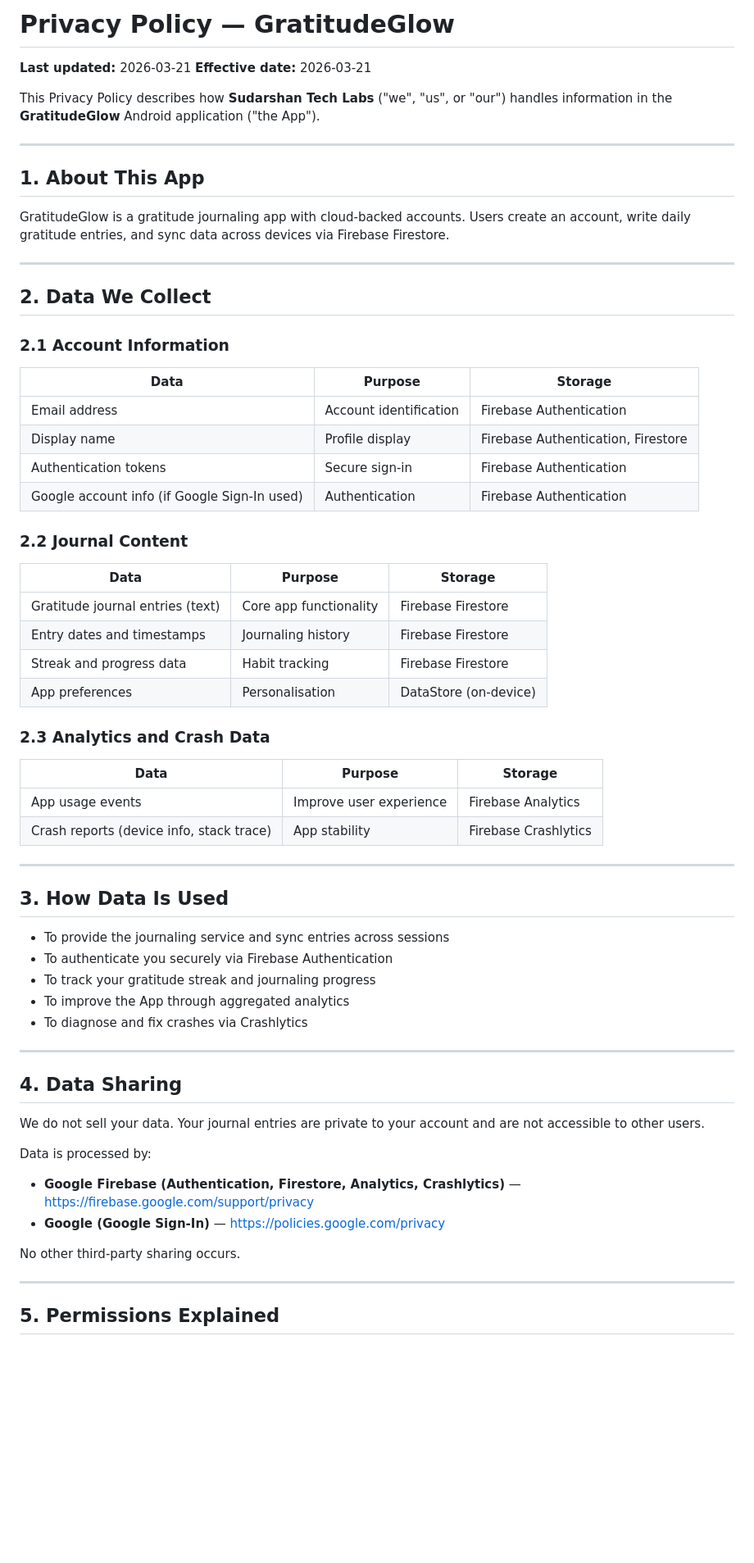
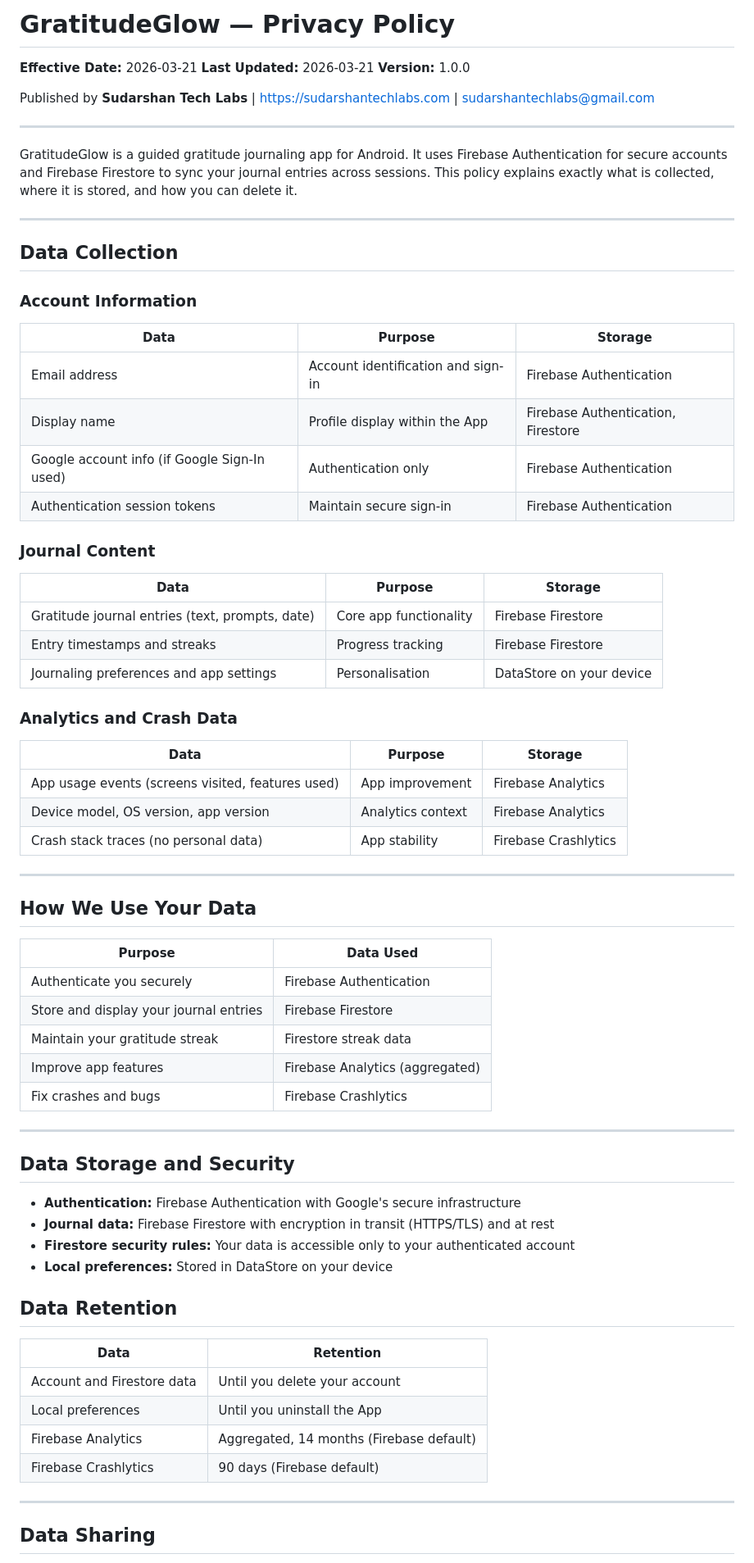
Before and after one commit to SUDARSHANCHAUDHARI/gratitudeglow-privacy-policy, a Markdown page: README.md, the part around one of its changes. Shown at 82% size. Rendered like a GitHub page; blank space fills up the shorter version.

```diff
--- a/README.md
+++ b/README.md
@@ -1,69 +1,75 @@
-# Privacy Policy — GratitudeGlow
+# GratitudeGlow — Privacy Policy
 
-**Last updated:** 2026-03-21
-**Effective date:** 2026-03-21
+**Effective Date:** 2026-03-21
+**Last Updated:** 2026-03-21
+**Version:** 1.0.0
 
-This Privacy Policy describes how **Sudarshan Tech Labs** ("we", "us", or "our") handles information in the **GratitudeGlow** Android application ("the App").
+Published by **Sudarshan Tech Labs** | https://sudarshantechlabs.com | sudarshantechlabs@gmail.com
 
 ---
 
-## 1. About This App
-
-GratitudeGlow is a gratitude journaling app with cloud-backed accounts. Users create an account, write daily gratitude entries, and sync data across devices via Firebase Firestore.
+GratitudeGlow is a guided gratitude journaling app for Android. It uses Firebase Authentication for secure accounts and Firebase Firestore to sync your journal entries across sessions. This policy explains exactly what is collected, where it is stored, and how you can delete it.
 
 ---
 
-## 2. Data We Collect
+## Data Collection
 
-### 2.1 Account Information
+### Account Information
 
 | Data | Purpose | Storage |
 |---|---|---|
-| Email address | Account identification | Firebase Authentication |
-| Display name | Profile display | Firebase Authentication, Firestore |
-| Authentication tokens | Secure sign-in | Firebase Authentication |
-| Google account info (if Google Sign-In used) | Authentication | Firebase Authentication |
+| Email address | Account identification and sign-in | Firebase Authentication |
+| Display name | Profile display within the App | Firebase Authentication, Firestore |
+| Google account info (if Google Sign-In used) | Authentication only | Firebase Authentication |
+| Authentication session tokens | Maintain secure sign-in | Firebase Authentication |
 
-### 2.2 Journal Content
+### Journal Content
 
 | Data | Purpose | Storage |
 |---|---|---|
-| Gratitude journal entries (text) | Core app functionality | Firebase Firestore |
-| Entry dates and timestamps | Journaling history | Firebase Firestore |
-| Streak and progress data | Habit tracking | Firebase Firestore |
-| App preferences | Personalisation | DataStore (on-device) |
+| Gratitude journal entries (text, prompts, date) | Core app functionality | Firebase Firestore |
+| Entry timestamps and streaks | Progress tracking | Firebase Firestore |
+| Journaling preferences and app settings | Personalisation | DataStore on your device |
 
-### 2.3 Analytics and Crash Data
+### Analytics and Crash Data
 
 | Data | Purpose | Storage |
 |---|---|---|
-| App usage events | Improve user experience | Firebase Analytics |
-| Crash reports (device info, stack trace) | App stability | Firebase Crashlytics |
+| App usage events (screens visited, features used) | App improvement | Firebase Analytics |
+| Device model, OS version, app version | Analytics context | Firebase Analytics |
+| Crash stack traces (no personal data) | App stability | Firebase Crashlytics |
 
 ---
 
-## 3. How Data Is Used
+## How We Use Your Data
 
-- To provide the journaling service and sync entries across sessions
-- To authenticate you securely via Firebase Authentication
-- To track your gratitude streak and journaling progress
-- To improve the App through aggregated analytics
-- To diagnose and fix crashes via Crashlytics
+| Purpose | Data Used |
+|---|---|
+| Authenticate you securely | Firebase Authentication |
+| Store and display your journal entries | Firebase Firestore |
+| Maintain your gratitude streak | Firestore streak data |
+| Improve app features | Firebase Analytics (aggregated) |
+| Fix crashes and bugs | Firebase Crashlytics |
 
 ---
 
-## 4. Data Sharing
+## Data Storage and Security
 
-We do not sell your data. Your journal entries are private to your account and are not accessible to other users.
+- **Authentication:** Firebase Authentication with Google's secure infrastructure
+- **Journal data:** Firebase Firestore with encryption in transit (HTTPS/TLS) and at rest
+- **Firestore security rules:** Your data is accessible only to your authenticated account
+- **Local preferences:** Stored in DataStore on your device
 
-Data is processed by:
+## Data Retention
 
-- **Google Firebase (Authentication, Firestore, Analytics, Crashlytics)** — https://firebase.google.com/support/privacy
-- **Google (Google Sign-In)** — https://policies.google.com/privacy
-
-No other third-party sharing occurs.
+| Data | Retention |
+|---|---|
+| Account and Firestore data | Until you delete your account |
+| Local preferences | Until you uninstall the App |
+| Firebase Analytics | Aggregated, 14 months (Firebase default) |
+| Firebase Crashlytics | 90 days (Firebase default) |
 
 ---
 
-## 5. Permissions Explained
+## Data Sharing
 
```
Also changed, not shown: other parts of README.md (+74 -40 lines).
